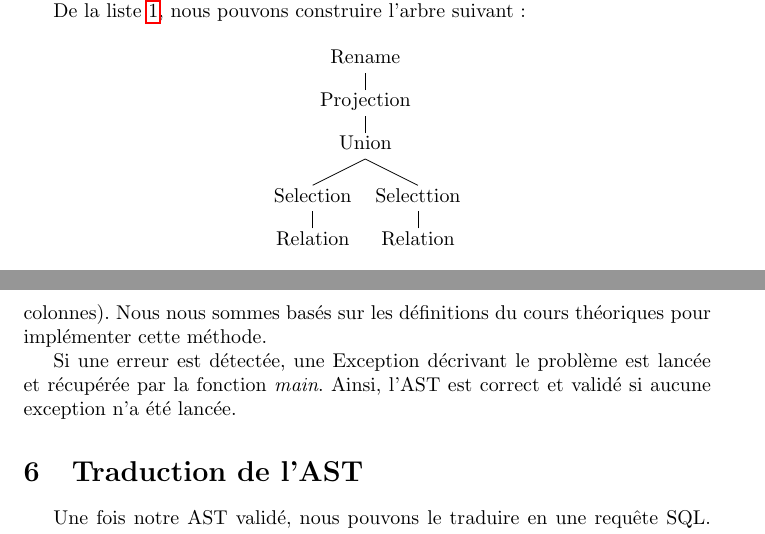
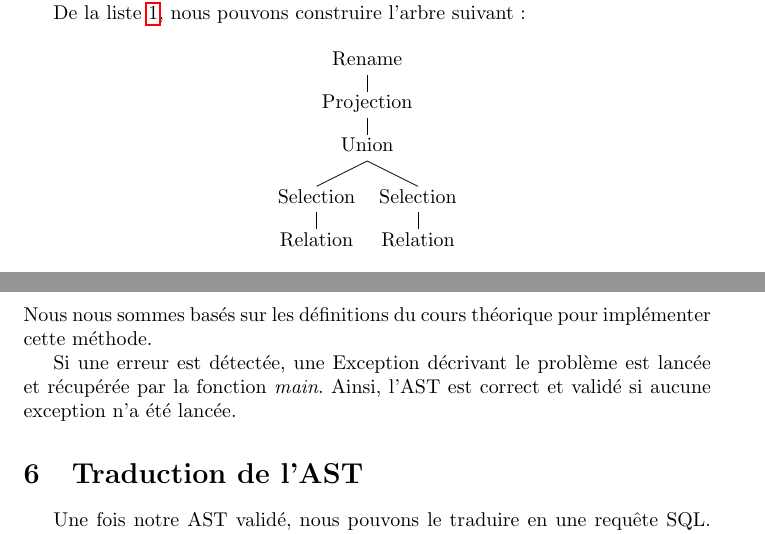
Before and after one commit to DocSkellington/SPJRUDPython, a LaTeX document (rapport/rapport.tex): two parts of pages 4 and 5 of 6, joined at a grey line, cut so that both start at the same text. Compiled offline with pdfLaTeX.

Commit message:
Correction du rapport

```diff
--- a/rapport/rapport.tex
+++ b/rapport/rapport.tex
@@ -175,14 +175,14 @@ Lorque \textit{\texttt{build\_AST}} rencontre un nom d'op\'eration, il r\'ecup\`
 De la liste~\ref{exempleDecom}, nous pouvons construire l'arbre suivant:
 
 \begin{ast}[H]
-	\Tree [.Rename [.Projection [.Union [.Selection [.Relation ] ] [.Selecttion [.Relation ] ] ] ] ]
+	\Tree [.Rename [.Projection [.Union [.Selection [.Relation ] ] [.Selection [.Relation ] ] ] ] ]
 	\caption{AST de la d\'ecomposition de la requ\^ete exemple}
 \end{ast}
 
 Le nom indiqu\'e dans les n\oe{}uds est le nom de la classe employ\'ee.
 
 \section{V\'erification de l'AST}
-Une fois l'arbre construit, nous pouvons commencer \`a v\'erifier s'il est correct. Par \textit{correct}, nous entendons qu'il r\'epond aux exigences et \`a la logique de l'alg\`ebre relationnel (que les sch\'emas soient respect\'es, \ldots). Pour ce faire, chaque classe d\'efinit une fonction \textit{check}. Si l'op\'eration n'est pas une Relation, cette m\'ethode appelle le \textit{check} du/des n\oe{}ud(s) enfant(s). Cette m\'ethode construit \'egalement le sch\'ema qui d\'ecoule de celui du/des enfant(s) et de l'op\'eration (par exemple, la s\'election ne modifie pas le \textit{sorte} mais la projection peut retirer des colonnes). Nous nous sommes bas\'es sur les d\'efinitions du cours th\'eoriques pour impl\'ementer cette m\'ethode.
+Une fois l'arbre construit, nous pouvons commencer \`a v\'erifier s'il est correct. Par \textit{correct}, nous entendons qu'il r\'epond aux exigences et \`a la logique de l'alg\`ebre relationnel (que les sch\'emas soient respect\'es, \ldots). Pour ce faire, chaque classe d\'efinit une fonction \textit{check}. Si l'op\'eration n'est pas une Relation, cette m\'ethode appelle le \textit{check} du/des n\oe{}ud(s) enfant(s). Cette m\'ethode construit \'egalement le sch\'ema qui d\'ecoule de celui du/des enfant(s) et de l'op\'eration (par exemple, la s\'election ne modifie pas le \textit{sorte} mais la projection peut retirer des colonnes). Nous nous sommes bas\'es sur les d\'efinitions du cours th\'eorique pour impl\'ementer cette m\'ethode.
 
 Si une erreur est d\'etect\'ee, une Exception d\'ecrivant le probl\`eme est lanc\'ee et r\'ecup\'er\'ee par la fonction \textit{main}. Ainsi, l'AST est correct et valid\'e si aucune exception n'a \'et\'e lanc\'ee.
 
```
Also changed, not shown: rapport/rapport.tex (4 more changed lines).
